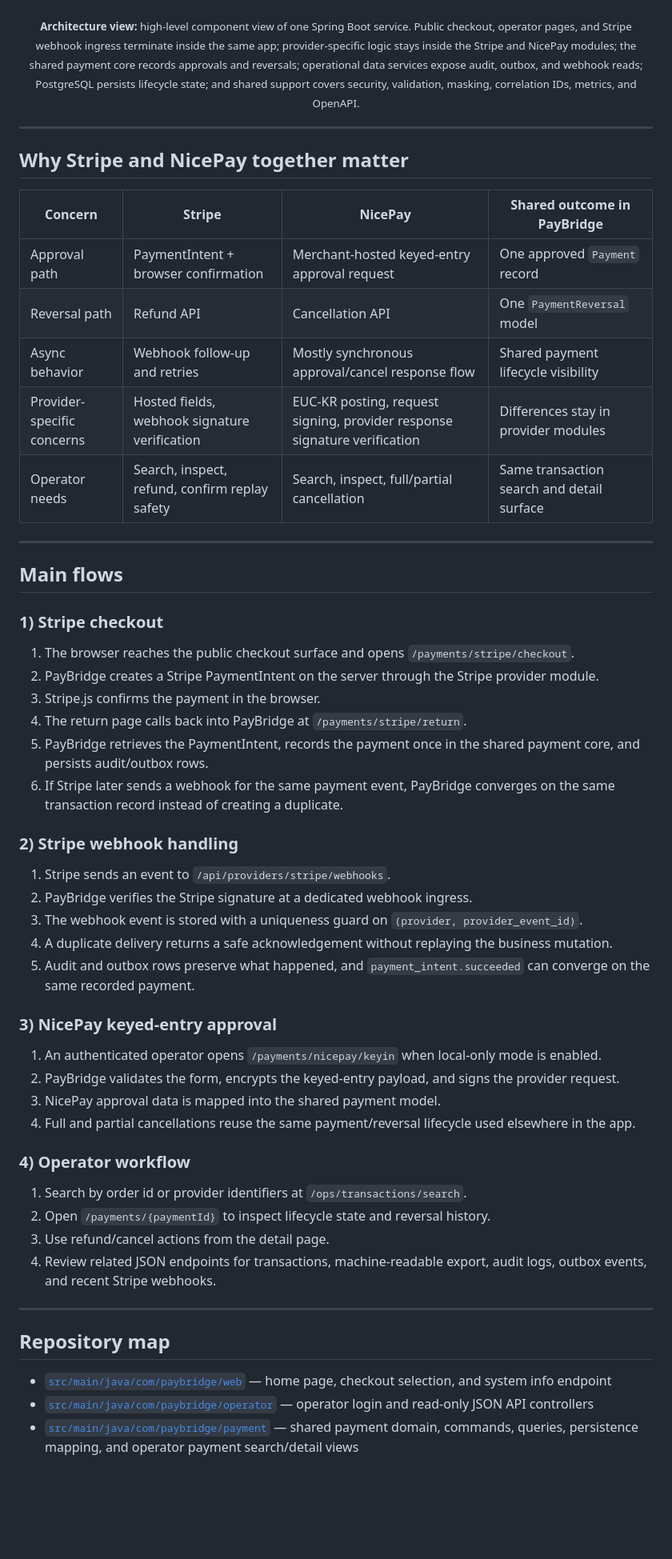
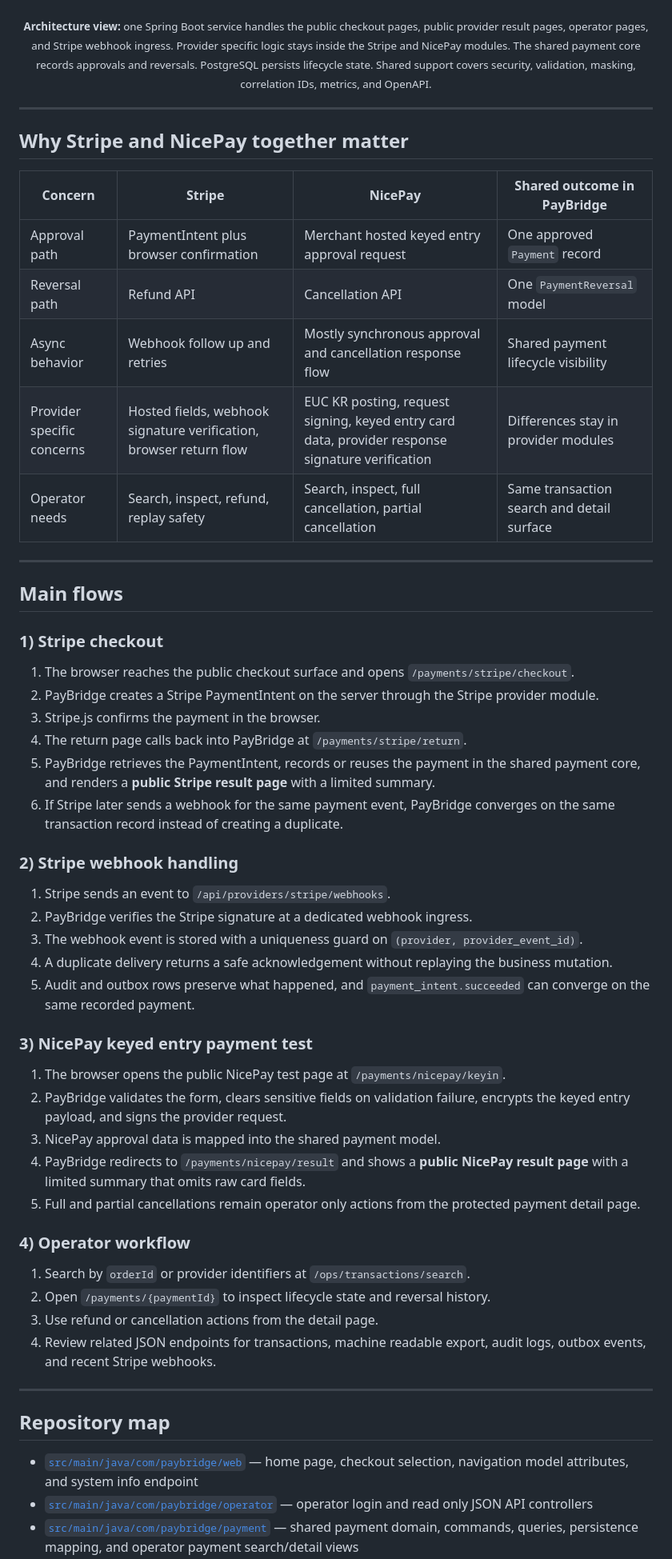
Before and after one commit to jinwoo-park-dev/paybridge, a Markdown page: README.md, the part around one of its changes. Shown at 80% size. GitHub-like rendering; blank space fills up the shorter version.

```diff
--- a/README.md
+++ b/README.md
@@ -98,7 +98,7 @@ That combination makes the project useful for two kinds of roles:
 </p>
 
 <p align="center">
-  <sub><strong>Architecture view:</strong> high-level component view of one Spring Boot service. Public checkout, operator pages, and Stripe webhook ingress terminate inside the same app; provider-specific logic stays inside the Stripe and NicePay modules; the shared payment core records approvals and reversals; operational data services expose audit, outbox, and webhook reads; PostgreSQL persists lifecycle state; and shared support covers security, validation, masking, correlation IDs, metrics, and OpenAPI.</sub>
+  <sub><strong>Architecture view:</strong> one Spring Boot service handles the public checkout pages, public provider result pages, operator pages, and Stripe webhook ingress. Provider specific logic stays inside the Stripe and NicePay modules. The shared payment core records approvals and reversals. PostgreSQL persists lifecycle state. Shared support covers security, validation, masking, correlation IDs, metrics, and OpenAPI.</sub>
 </p>
 
 ---
@@ -106,11 +106,11 @@ That combination makes the project useful for two kinds of roles:
 
 | Concern | Stripe | NicePay | Shared outcome in PayBridge |
 | --- | --- | --- | --- |
-| Approval path | PaymentIntent + browser confirmation | Merchant-hosted keyed-entry approval request | One approved `Payment` record |
+| Approval path | PaymentIntent plus browser confirmation | Merchant hosted keyed entry approval request | One approved `Payment` record |
 | Reversal path | Refund API | Cancellation API | One `PaymentReversal` model |
-| Async behavior | Webhook follow-up and retries | Mostly synchronous approval/cancel response flow | Shared payment lifecycle visibility |
-| Provider-specific concerns | Hosted fields, webhook signature verification | EUC-KR posting, request signing, provider response signature verification | Differences stay in provider modules |
-| Operator needs | Search, inspect, refund, confirm replay safety | Search, inspect, full/partial cancellation | Same transaction search and detail surface |
+| Async behavior | Webhook follow up and retries | Mostly synchronous approval and cancellation response flow | Shared payment lifecycle visibility |
+| Provider specific concerns | Hosted fields, webhook signature verification, browser return flow | EUC KR posting, request signing, keyed entry card data, provider response signature verification | Differences stay in provider modules |
+| Operator needs | Search, inspect, refund, replay safety | Search, inspect, full cancellation, partial cancellation | Same transaction search and detail surface |
 
 ---
 ## Main flows
@@ -121,7 +121,7 @@ That combination makes the project useful for two kinds of roles:
 2. PayBridge creates a Stripe PaymentIntent on the server through the Stripe provider module.
 3. Stripe.js confirms the payment in the browser.
 4. The return page calls back into PayBridge at `/payments/stripe/return`.
-5. PayBridge retrieves the PaymentIntent, records the payment once in the shared payment core, and persists audit/outbox rows.
+5. PayBridge retrieves the PaymentIntent, records or reuses the payment in the shared payment core, and renders a **public Stripe result page** with a limited summary.
 6. If Stripe later sends a webhook for the same payment event, PayBridge converges on the same transaction record instead of creating a duplicate.
 
 ### 2) Stripe webhook handling
@@ -132,23 +132,24 @@ That combination makes the project useful for two kinds of roles:
 4. A duplicate delivery returns a safe acknowledgement without replaying the business mutation.
 5. Audit and outbox rows preserve what happened, and `payment_intent.succeeded` can converge on the same recorded payment.
 
-### 3) NicePay keyed-entry approval
+### 3) NicePay keyed entry payment test
 
-1. An authenticated operator opens `/payments/nicepay/keyin` when local-only mode is enabled.
-2. PayBridge validates the form, encrypts the keyed-entry payload, and signs the provider request.
+1. The browser opens the public NicePay test page at `/payments/nicepay/keyin`.
+2. PayBridge validates the form, clears sensitive fields on validation failure, encrypts the keyed entry payload, and signs the provider request.
 3. NicePay approval data is mapped into the shared payment model.
-4. Full and partial cancellations reuse the same payment/reversal lifecycle used elsewhere in the app.
+4. PayBridge redirects to `/payments/nicepay/result` and shows a **public NicePay result page** with a limited summary that omits raw card fields.
+5. Full and partial cancellations remain operator only actions from the protected payment detail page.
 
 ### 4) Operator workflow
 
-1. Search by order id or provider identifiers at `/ops/transactions/search`.
+1. Search by `orderId` or provider identifiers at `/ops/transactions/search`.
 2. Open `/payments/{paymentId}` to inspect lifecycle state and reversal history.
-3. Use refund/cancel actions from the detail page.
-4. Review related JSON endpoints for transactions, machine-readable export, audit logs, outbox events, and recent Stripe webhooks.
+3. Use refund or cancellation actions from the detail page.
+4. Review related JSON endpoints for transactions, machine readable export, audit logs, outbox events, and recent Stripe webhooks.
 
 ---
 ## Repository map
 
-- [`src/main/java/com/paybridge/web`](src/main/java/com/paybridge/web) — home page, checkout selection, and system info endpoint
-- [`src/main/java/com/paybridge/operator`](src/main/java/com/paybridge/operator) — operator login and read-only JSON API controllers
+- [`src/main/java/com/paybridge/web`](src/main/java/com/paybridge/web) — home page, checkout selection, navigation model attributes, and system info endpoint
+- [`src/main/java/com/paybridge/operator`](src/main/java/com/paybridge/operator) — operator login and read only JSON API controllers
 - [`src/main/java/com/paybridge/payment`](src/main/java/com/paybridge/payment) — shared payment domain, commands, queries, persistence mapping, and operator payment search/detail views
```
Also changed, not shown: other parts of README.md (+147 -68 lines).
